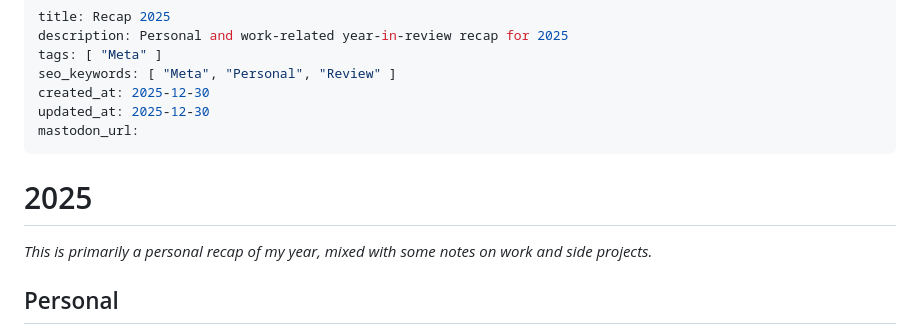
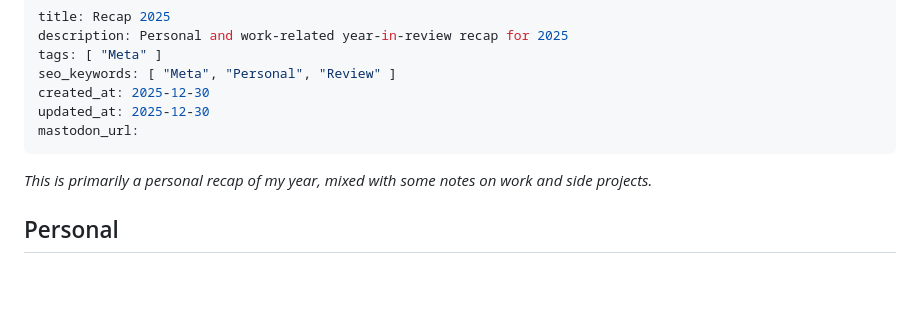
Before and after one commit to pxlrbt/denniskoch.dev, a Markdown page: articles/2025-12-30-recap-2025.md, the part around the change. Rendered like a GitHub page; blank space fills up the shorter version.

Commit message:
blog: Recap 2025

```diff
--- a/articles/2025-12-30-recap-2025.md
+++ b/articles/2025-12-30-recap-2025.md
@@ -7,8 +7,6 @@ created_at: 2025-12-30
 updated_at: 2025-12-30
 mastodon_url:
 ---
-
-# 2025
 
 *This is primarily a personal recap of my year, mixed with some notes on work and side projects.*
 
```
